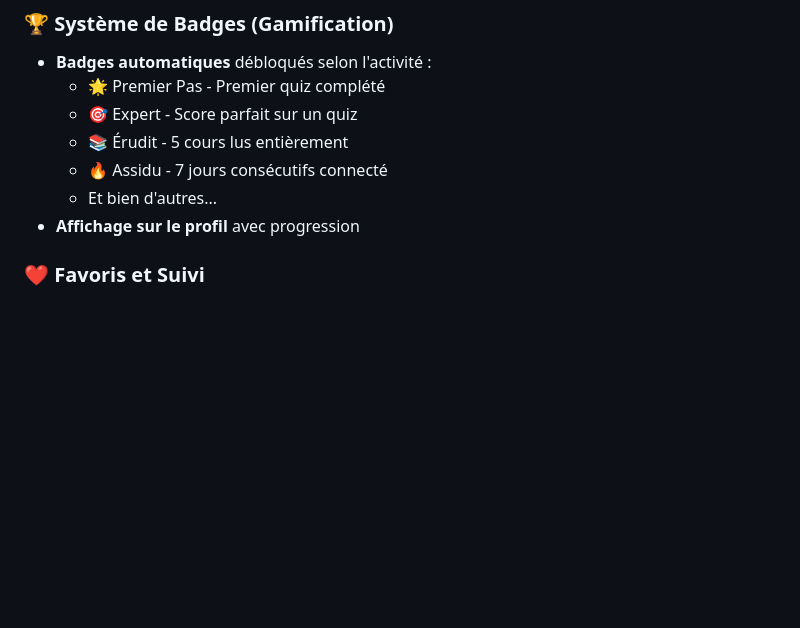
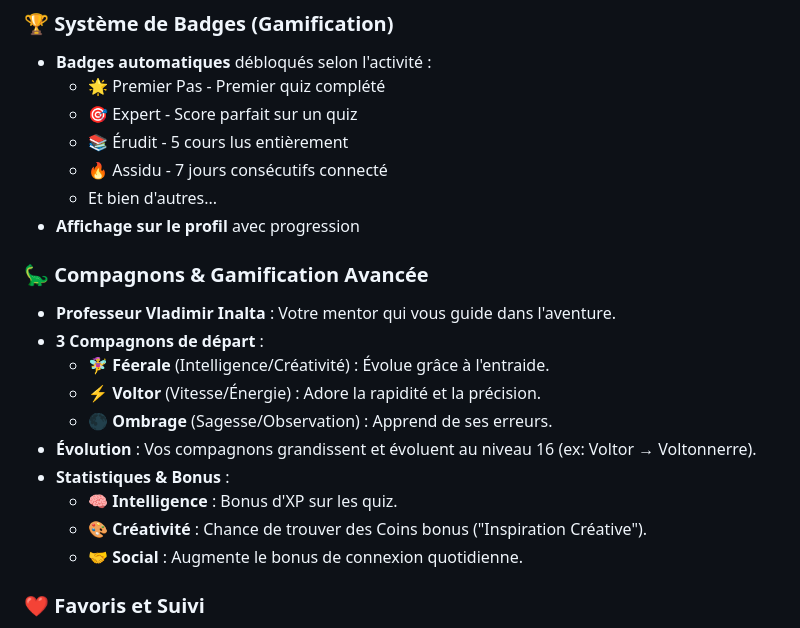
Before and after one commit to pfoliodev/eco-gestion, a Markdown page: README.md, the part around the change. Drawn GitHub-style; blank space fills up the shorter version.

Commit message:
docs: add gamification and companions section to README

```diff
--- a/README.md
+++ b/README.md
@@ -33,6 +33,18 @@ Une application web moderne pour gérer, réviser et partager des cours d'écono
   - 🔥 Assidu - 7 jours consécutifs connecté
   - Et bien d'autres...
 - **Affichage sur le profil** avec progression
+
+### 🦕 Compagnons & Gamification Avancée
+- **Professeur Vladimir Inalta** : Votre mentor qui vous guide dans l'aventure.
+- **3 Compagnons de départ** :
+  - 🧚‍♀️ **Féerale** (Intelligence/Créativité) : Évolue grâce à l'entraide.
+  - ⚡ **Voltor** (Vitesse/Énergie) : Adore la rapidité et la précision.
+  - 🌑 **Ombrage** (Sagesse/Observation) : Apprend de ses erreurs.
+- **Évolution** : Vos compagnons grandissent et évoluent au niveau 16 (ex: Voltor → Voltonnerre).
+- **Statistiques & Bonus** :
+  - 🧠 **Intelligence** : Bonus d'XP sur les quiz.
+  - 🎨 **Créativité** : Chance de trouver des Coins bonus ("Inspiration Créative").
+  - 🤝 **Social** : Augmente le bonus de connexion quotidienne.
 
 ### ❤️ Favoris et Suivi
 - **Ajout aux favoris** : Marquez vos cours préférés
```
